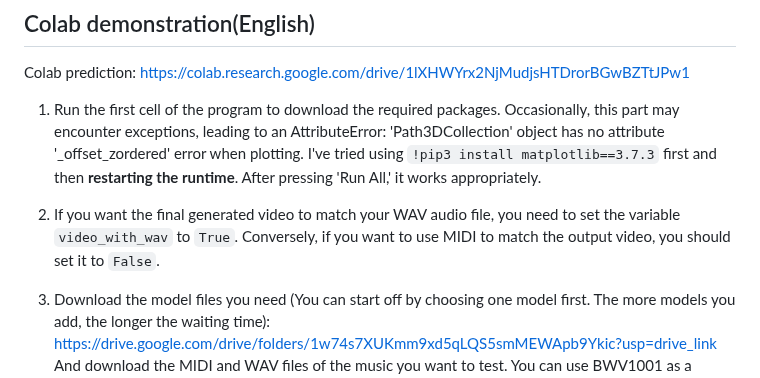
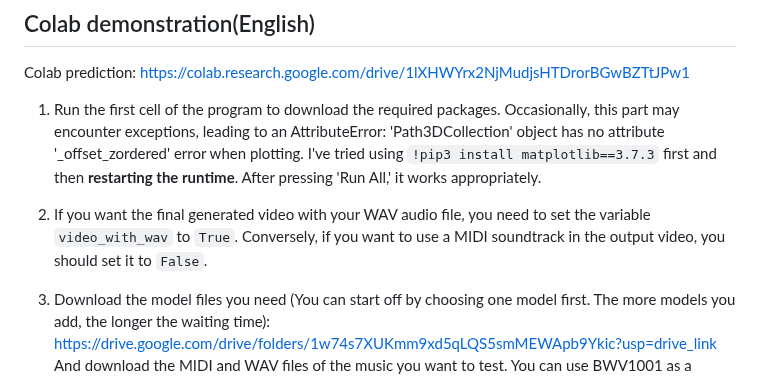
Before and after one commit to snowmint/Music-to-motion_generation_with_symbolic_surrogates, a Markdown page: README.md, the part around the change. Drawn GitHub-style.

```diff
--- a/README.md
+++ b/README.md
@@ -22,7 +22,7 @@ Colab prediction: https://colab.research.google.com/drive/1lXHWYrx2NjMudjsHTDror
 
 1. Run the first cell of the program to download the required packages. Occasionally, this part may encounter exceptions, leading to an AttributeError: 'Path3DCollection' object has no attribute '_offset_zordered' error when plotting. I've tried using `!pip3 install matplotlib==3.7.3` first and then **restarting the runtime**. After pressing 'Run All,' it works appropriately. <br/>
 
-2. If you want the final generated video to match your WAV audio file, you need to set the variable `video_with_wav` to `True`. Conversely, if you want to use MIDI to match the output video, you should set it to `False`. <br/>
+2. If you want the final generated video with your WAV audio file, you need to set the variable `video_with_wav` to `True`. Conversely, if you want to use a MIDI soundtrack in the output video, you should set it to `False`. <br/>
 
 3. Download the model files you need (You can start off by choosing one model first. The more models you add, the longer the waiting time): https://drive.google.com/drive/folders/1w74s7XUKmm9xd5qLQS5smMEWApb9Ykic?usp=drive_link <br/>
 And download  the MIDI and WAV files of the music you want to test. You can use BWV1001 as a sample test : https://drive.google.com/drive/folders/1q6zQKzlsde77v2FfOYFHnci12tE6bdaW?usp=drive_link <br/>
```
